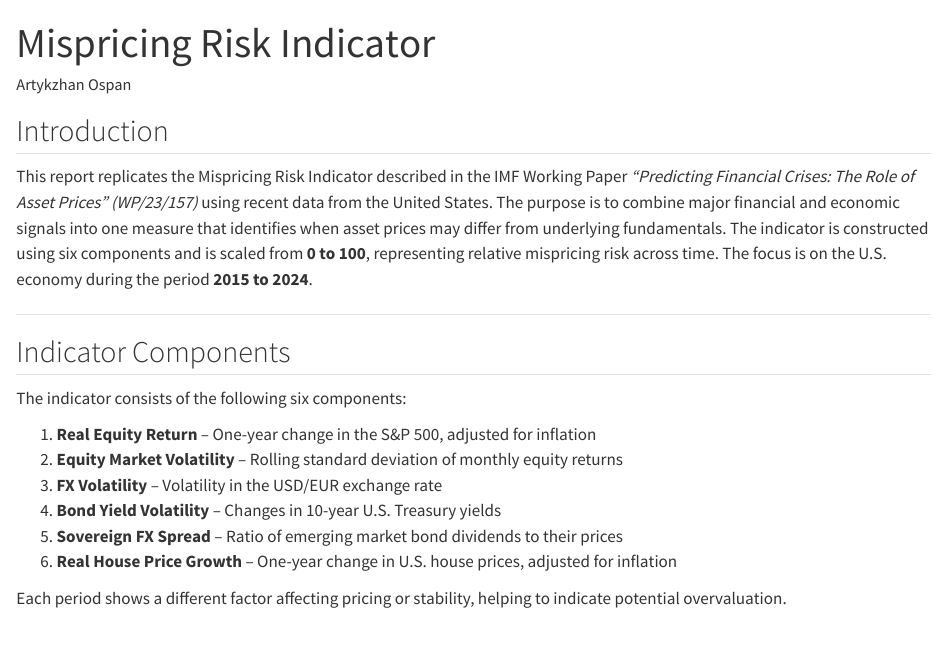
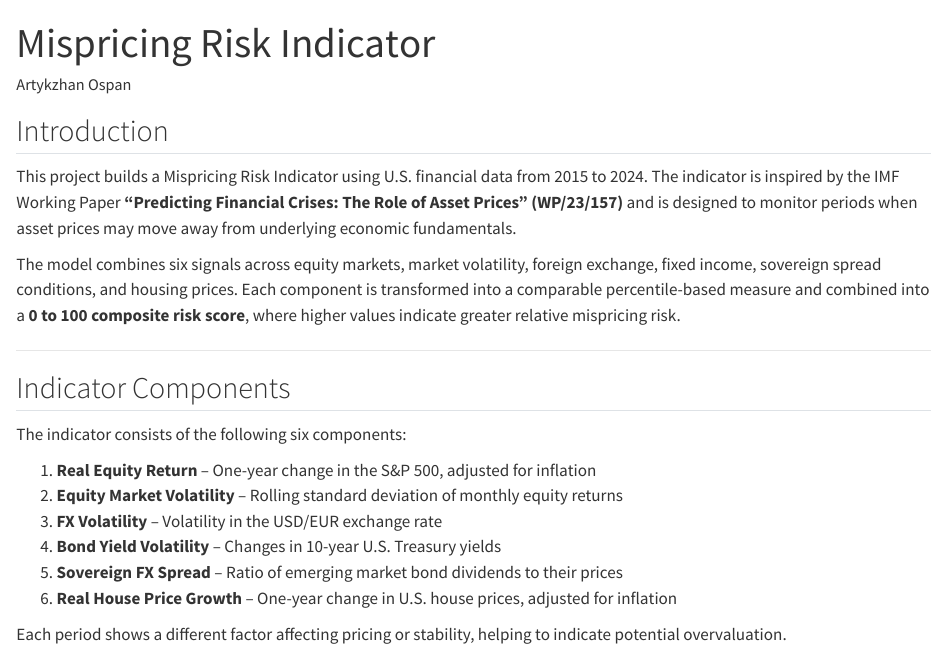
Before and after one commit to a-ospan/mispricing-risk-indicator, a Quarto document (report/Mispricing-risk.qmd): the page in a window 1100 px wide, from its top. Rendered offline with R 4.5, knitr and Pandoc in place of Quarto, with nearby package versions; some code elsewhere in the file could not run offline; long lines of code are wrapped.

Commit message:
Update Mispricing-risk.qmd

```diff
--- a/report/Mispricing-risk.qmd
+++ b/report/Mispricing-risk.qmd
@@ -13,7 +13,9 @@ format:
 
 ## Introduction
 
-This report replicates the Mispricing Risk Indicator described in the IMF Working Paper *"Predicting Financial Crises: The Role of Asset Prices" (WP/23/157)* using recent data from the United States. The purpose is to combine major financial and economic signals into one measure that identifies when asset prices may differ from underlying fundamentals. The indicator is constructed using six components and is scaled from **0 to 100**, representing relative mispricing risk across time. The focus is on the U.S. economy during the period **2015 to 2024**.
+This project builds a Mispricing Risk Indicator using U.S. financial data from 2015 to 2024. The indicator is inspired by the IMF Working Paper **"Predicting Financial Crises: The Role of Asset Prices" (WP/23/157)** and is designed to monitor periods when asset prices may move away from underlying economic fundamentals.
+
+The model combines six signals across equity markets, market volatility, foreign exchange, fixed income, sovereign spread conditions, and housing prices. Each component is transformed into a comparable percentile-based measure and combined into a **0 to 100 composite risk score**, where higher values indicate greater relative mispricing risk.
 
 ---
 
```
